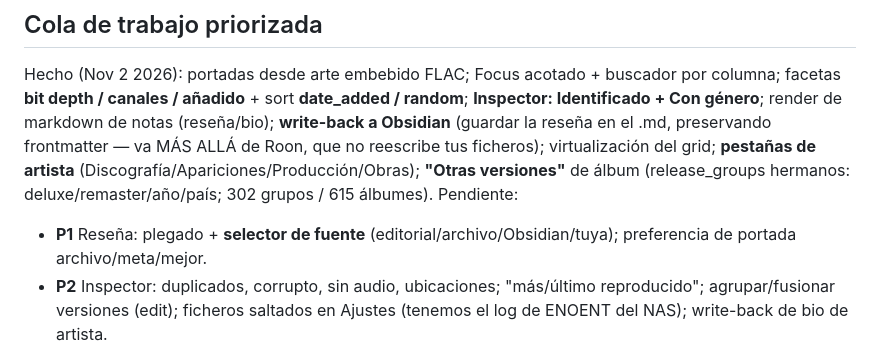
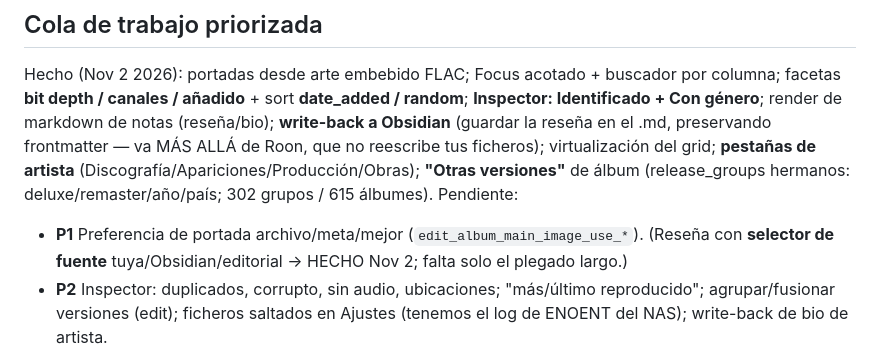
Before and after one commit to probertoj/escucharrr, a Markdown page: docs/roon-parity-gaps.md, the part around the change. Rendered like a GitHub page.

Commit message:
docs: ledger — selector de fuente de reseña hecho
Co-Authored-By: Claude Opus 4.8 <noreply@anthropic.com>

```diff
--- a/docs/roon-parity-gaps.md
+++ b/docs/roon-parity-gaps.md
@@ -162,7 +162,7 @@ Hecho (Nov 2 2026): portadas desde arte embebido FLAC; Focus acotado + buscador
 facetas **bit depth / canales / añadido** + sort **date_added / random**; **Inspector: Identificado + Con género**;
 render de markdown de notas (reseña/bio); **write-back a Obsidian** (guardar la reseña en el .md, preservando frontmatter — va MÁS ALLÁ de Roon, que no reescribe tus ficheros); virtualización del grid; **pestañas de artista** (Discografía/Apariciones/Producción/Obras); **"Otras versiones"** de álbum (release_groups hermanos: deluxe/remaster/año/país; 302 grupos / 615 álbumes).
 Pendiente:
-- **P1** Reseña: plegado + **selector de fuente** (editorial/archivo/Obsidian/tuya); preferencia de portada archivo/meta/mejor.
+- **P1** Preferencia de portada archivo/meta/mejor (`edit_album_main_image_use_*`). (Reseña con **selector de fuente** tuya/Obsidian/editorial → HECHO Nov 2; falta solo el plegado largo.)
 - **P2** Inspector: duplicados, corrupto, sin audio, ubicaciones; "más/último reproducido"; agrupar/fusionar versiones (edit); ficheros saltados en Ajustes (tenemos el log de ENOENT del NAS); write-back de bio de artista.
 
 Infra (Nov 2 2026): el watcher ya NO re-sincroniza el vault por nuestras propias escrituras (supresión por fichero, ~10s); los cambios externos sí. Pendiente mayor: el obsidian-sync es un pase COMPLETO del vault en una transacción (bloquea la BD); hacerlo incremental (solo la nota cambiada) es el siguiente nivel.
```
